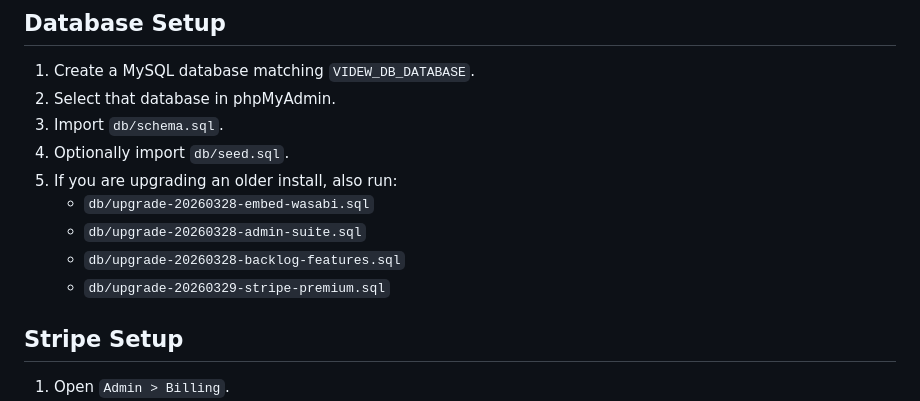
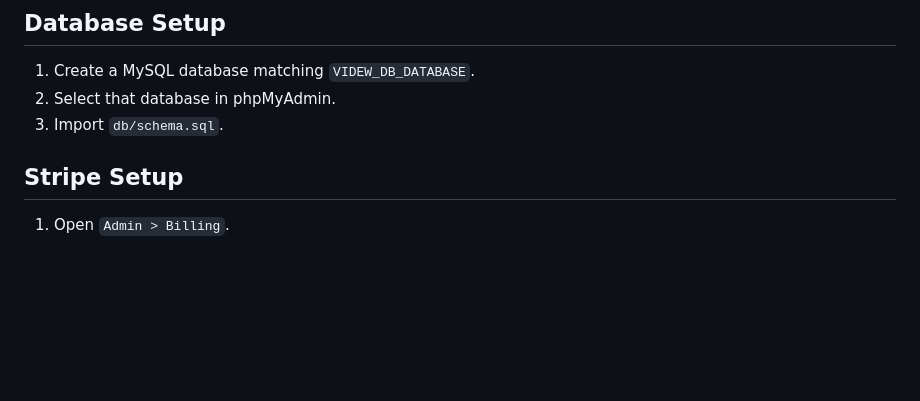
Before and after one commit to gadevsbr/videw-video-platform, a Markdown page: README.md, the part around the change. GitHub-like rendering; blank space fills up the shorter version.

```diff
--- a/README.md
+++ b/README.md
@@ -117,12 +117,7 @@ After cloning the project:
 1. Create a MySQL database matching `VIDEW_DB_DATABASE`.
 2. Select that database in phpMyAdmin.
 3. Import `db/schema.sql`.
-4. Optionally import `db/seed.sql`.
-5. If you are upgrading an older install, also run:
-   - `db/upgrade-20260328-embed-wasabi.sql`
-   - `db/upgrade-20260328-admin-suite.sql`
-   - `db/upgrade-20260328-backlog-features.sql`
-   - `db/upgrade-20260329-stripe-premium.sql`
+
 
 ## Stripe Setup
 
```
